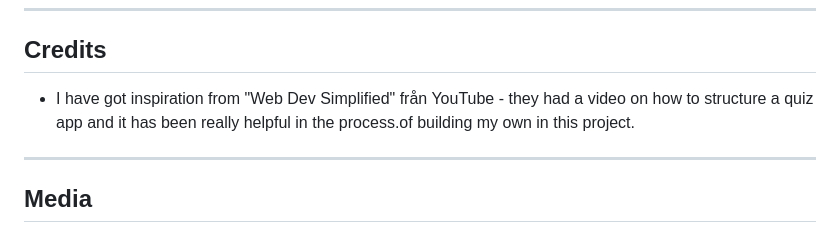
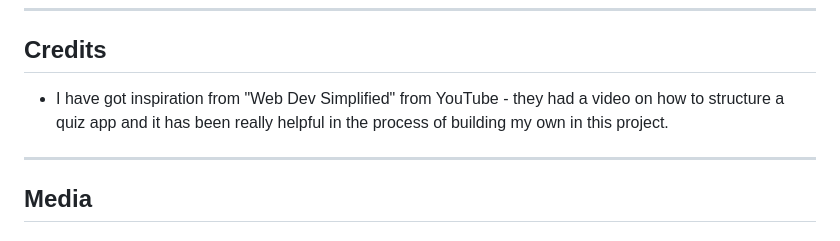
Before and after one commit to markohautala/portfolio-project-2, a Markdown page: README.md, the part around the change. Drawn GitHub-style.

```diff
--- a/README.md
+++ b/README.md
@@ -110,7 +110,7 @@ Discuss the impact of this bug on users and the importance of the fix.
 
 ## Credits
 
-- I have got inspiration from "Web Dev Simplified" från YouTube - they had a video on how to structure a quiz app and it has been really helpful in the process.of building my own in this project.
+- I have got inspiration from "Web Dev Simplified" from YouTube - they had a video on how to structure a quiz app and it has been really helpful in the process of building my own in this project.
 
 <hr>
 
```
